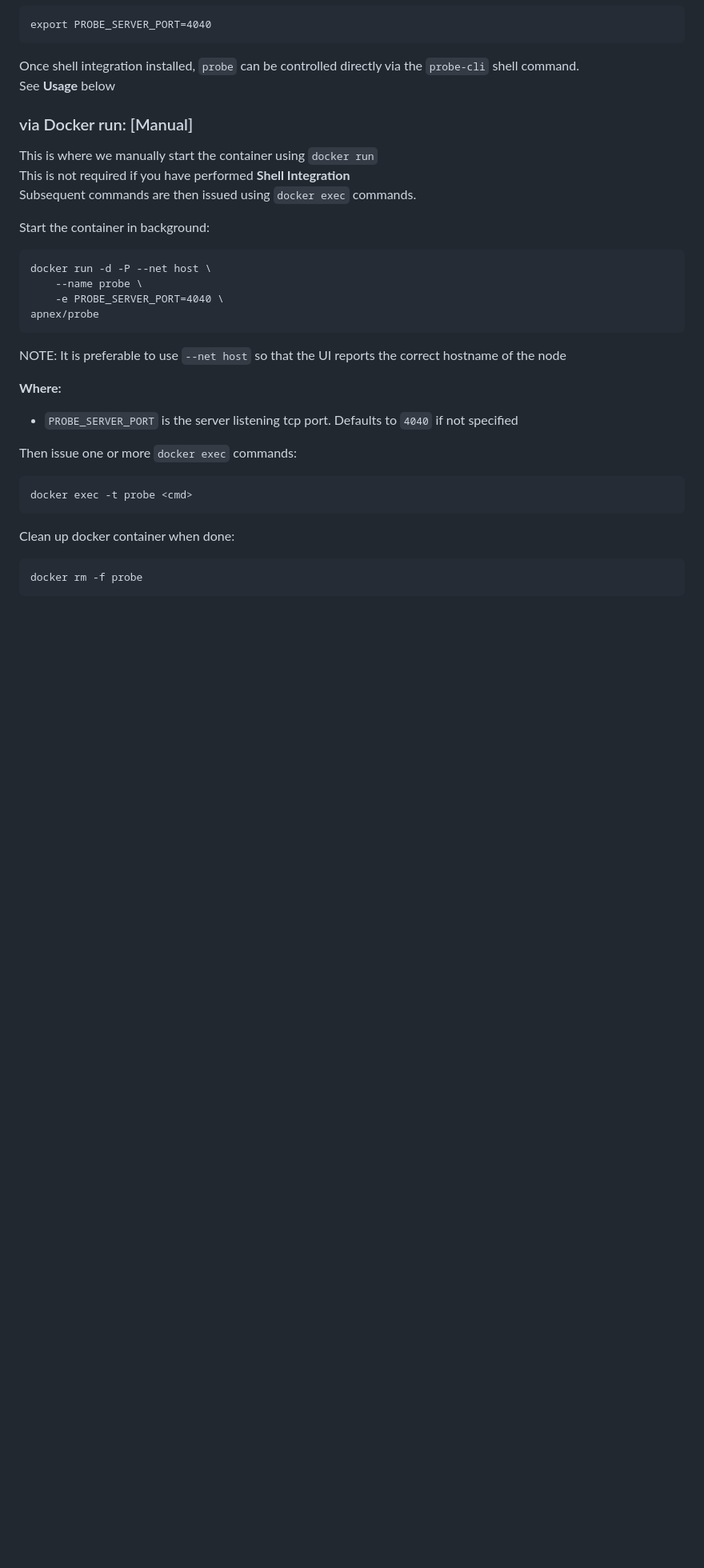
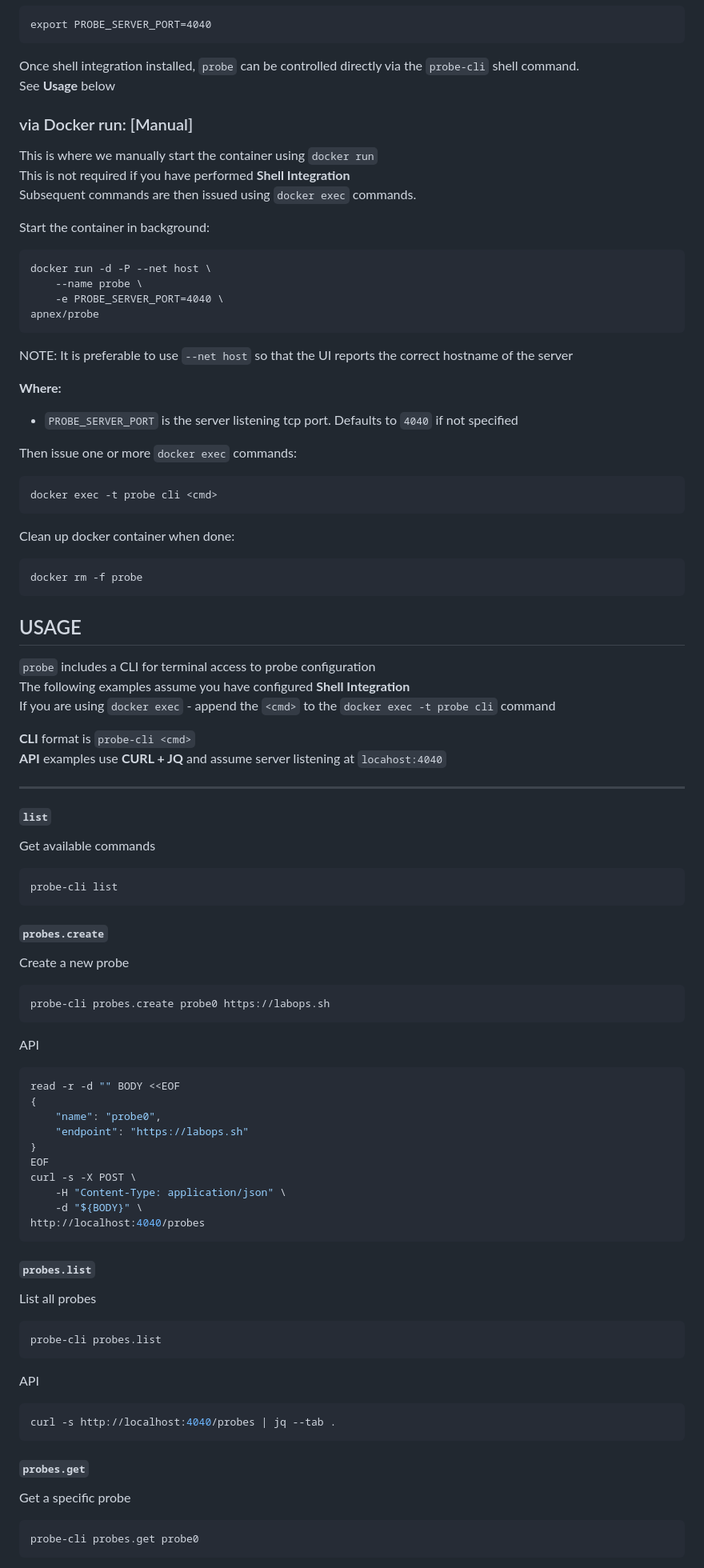
Before and after one commit to apnex/probe, a Markdown page: README.md, the part around the change printed below. Shown: that part at 80% size. Rendered like a GitHub page; blank space fills up the shorter version.

````diff
--- a/README.md
+++ b/README.md
@@ -42,17 +42,70 @@ docker run -d -P --net host \
 apnex/probe
 ```
 
-NOTE: It is preferable to use `--net host` so that the UI reports the correct hostname of the node
+NOTE: It is preferable to use `--net host` so that the UI reports the correct hostname of the server
 
 **Where:**
 - `PROBE_SERVER_PORT` is the server listening tcp port. Defaults to `4040` if not specified
 
 Then issue one or more `docker exec` commands:
 ```
-docker exec -t probe <cmd>
+docker exec -t probe cli <cmd>
 ```
 
 Clean up docker container when done:
 ```
 docker rm -f probe
 ```
+
+## USAGE
+`probe` includes a CLI for terminal access to probe configuration
+The following examples assume you have configured **Shell Integration**
+If you are using `docker exec` - append the `<cmd>` to the  `docker exec -t probe cli` command
+
+**CLI** format is `probe-cli <cmd>`
+**API** examples use **CURL + JQ** and assume server listening at `locahost:4040`
+
+---
+#### `list`
+Get available commands
+```
+probe-cli list
+```
+
+#### `probes.create`
+Create a new probe
+```
+probe-cli probes.create probe0 https://labops.sh
+```
+
+API
+```shell
+read -r -d "" BODY <<EOF
+{
+	"name": "probe0",
+	"endpoint": "https://labops.sh"
+}
+EOF
+curl -s -X POST \
+	-H "Content-Type: application/json" \
+	-d "${BODY}" \
+http://localhost:4040/probes
+```
+
+#### `probes.list`
+List all probes
+```
+probe-cli probes.list
+```
+
+API
+```shell
+curl -s http://localhost:4040/probes | jq --tab .
+```
+
+#### `probes.get`
+Get a specific probe
+```
+probe-cli probes.get probe0
+```
+
````
Also changed, not shown: other parts of README.md (+23 -2 lines), probe-status.gif (added), probe-status.png.
